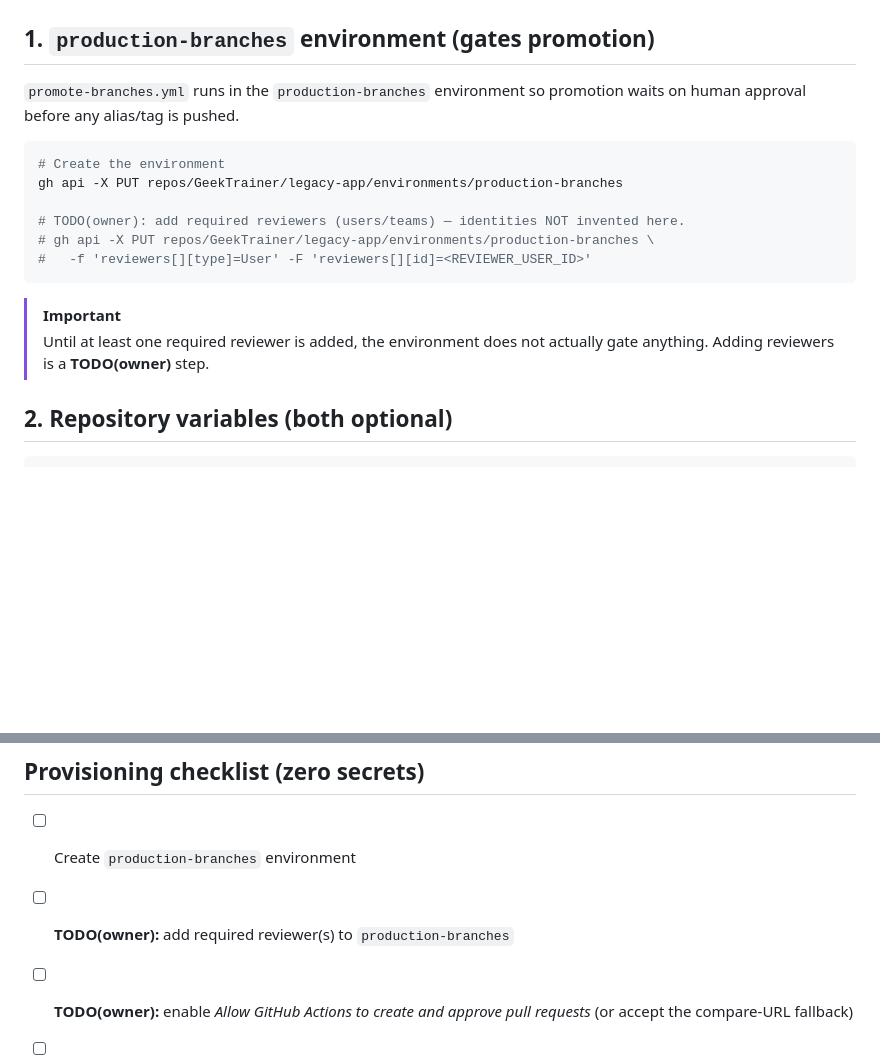
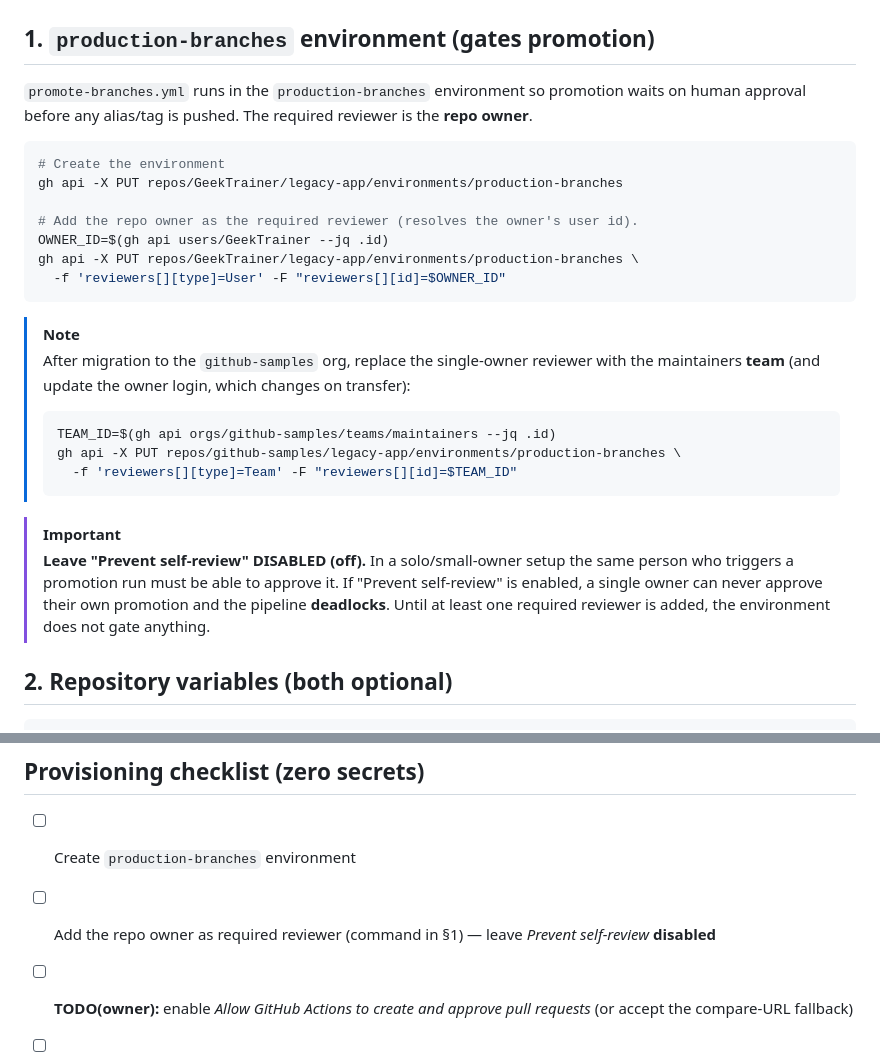
Before and after one commit to GeekTrainer/legacy-app, a Markdown page: course-build/OPERATIONS.md, 2 parts joined by grey strips. GitHub-like rendering; blank space fills up the shorter version.

Commit message:
docs(ops): name repo owner as production-branches reviewer + self-review note
Per owner decision: production-branches required reviewer is the repo owner.

- Replace the generic reviewer TODO with a concrete copy-paste gh setup that
  resolves the owner user id and adds them as required reviewer.
- Note the post-github-samples migration path (maintainers team + new login).
- IMPORTANT: leave "Prevent self-review" DISABLED so a solo owner can approve
  their own promotion (otherwise the pipeline deadlocks).
- Update provisioning checklist accordingly. Still zero secrets.

Co-authored-by: Copilot App <223556219+Copilot@users.noreply.github.com>
Copilot-Session: 3f141e9d-55ac-4aac-951a-ad9abebd65bc

````diff
--- a/course-build/OPERATIONS.md
+++ b/course-build/OPERATIONS.md
@@ -18,19 +18,28 @@ It clones public ACC anonymously with `github.token` (no secret), diffs the targ
 
 ## 1. `production-branches` environment (gates promotion)
 
-`promote-branches.yml` runs in the `production-branches` environment so promotion waits on human approval before any alias/tag is pushed.
+`promote-branches.yml` runs in the `production-branches` environment so promotion waits on human approval before any alias/tag is pushed. The required reviewer is the **repo owner**.
 
 ```bash
 # Create the environment
 gh api -X PUT repos/GeekTrainer/legacy-app/environments/production-branches
 
-# TODO(owner): add required reviewers (users/teams) — identities NOT invented here.
-# gh api -X PUT repos/GeekTrainer/legacy-app/environments/production-branches \
-#   -f 'reviewers[][type]=User' -F 'reviewers[][id]=<REVIEWER_USER_ID>'
+# Add the repo owner as the required reviewer (resolves the owner's user id).
+OWNER_ID=$(gh api users/GeekTrainer --jq .id)
+gh api -X PUT repos/GeekTrainer/legacy-app/environments/production-branches \
+  -f 'reviewers[][type]=User' -F "reviewers[][id]=$OWNER_ID"
 ```
 
+> [!NOTE]
+> After migration to the `github-samples` org, replace the single-owner reviewer with the maintainers **team** (and update the owner login, which changes on transfer):
+> ```bash
+> TEAM_ID=$(gh api orgs/github-samples/teams/maintainers --jq .id)
+> gh api -X PUT repos/github-samples/legacy-app/environments/production-branches \
+>   -f 'reviewers[][type]=Team' -F "reviewers[][id]=$TEAM_ID"
+> ```
+
 > [!IMPORTANT]
-> Until at least one required reviewer is added, the environment does not actually gate anything. Adding reviewers is a **TODO(owner)** step.
+> **Leave "Prevent self-review" DISABLED (off).** In a solo/small-owner setup the same person who triggers a promotion run must be able to approve it. If "Prevent self-review" is enabled, a single owner can never approve their own promotion and the pipeline **deadlocks**. Until at least one required reviewer is added, the environment does not gate anything.
 
 ## 2. Repository variables (both optional)
 
@@ -76,7 +85,7 @@ Each module is classified in `manifest.json` as `asset`, `seed`, or `stored` (se
 ## Provisioning checklist (zero secrets)
 
 - [ ] Create `production-branches` environment
-- [ ] **TODO(owner):** add required reviewer(s) to `production-branches`
+- [ ] Add the repo owner as required reviewer (command in §1) — leave *Prevent self-review* **disabled**
 - [ ] **TODO(owner):** enable *Allow GitHub Actions to create and approve pull requests* (or accept the compare-URL fallback)
 - [ ] (optional) set `ACC_REPO` variable (else default is used)
 - [ ] (optional) set `ACC_MODULE_RUNNER_CMD` variable (else pinned default is used)
````
